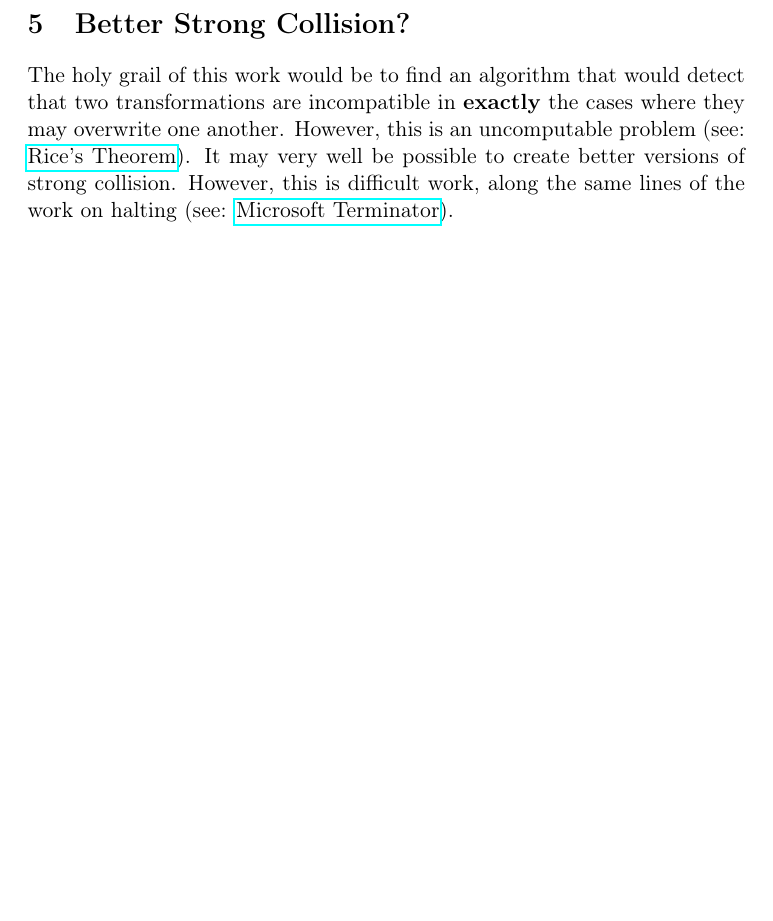
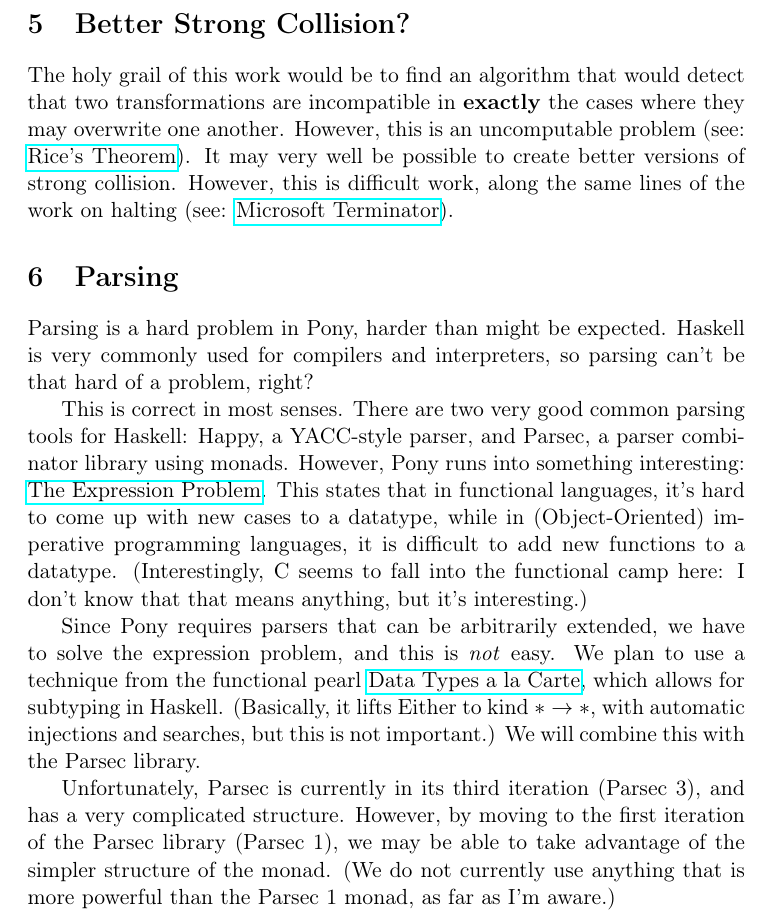
Before and after one commit to akhirsch/Pony-Doc, a LaTeX document (tex/brain_dump.tex): part of page 4 of 4, cut so that both start at the same text, the shorter picture padded with empty space. Compiled offline with pdfLaTeX.

Commit message:
Added writing2.

```diff
--- a/tex/brain_dump.tex
+++ b/tex/brain_dump.tex
@@ -124,5 +124,16 @@ Because our version of weak collision only works on the node level, it is possib
 
 
 The holy grail of this work would be to find an algorithm that would detect that two transformations are incompatible in \textbf{exactly} the cases where they may overwrite one another. However, this is an uncomputable problem (see: \href{http://en.wikipedia.org/wiki/Rice's_theorem}{Rice's Theorem}). It may very well be possible to create better versions of strong collision. However, this is difficult work, along the same lines of the work on halting (see: \href{http://research.microsoft.com/en-us/um/cambridge/projects/terminator/}{Microsoft Terminator}).
+\section{Parsing}
+\label{sec-6}
+
+
+Parsing is a hard problem in Pony, harder than might be expected. Haskell is very commonly used for compilers and interpreters, so parsing can't be that hard of a problem, right?
+
+This is correct in most senses. There are two very good common parsing tools for Haskell: Happy, a YACC-style parser, and Parsec, a parser combinator library using monads. However, Pony runs into something interesting: \href{http://homepages.inf.ed.ac.uk/wadler/papers/expression/expression.txt}{The Expression Problem}. This states that in functional languages, it's hard to come up with new cases to a datatype, while in (Object-Oriented) imperative programming languages, it is difficult to add new functions to a datatype. (Interestingly, C seems to fall into the functional camp here: I don't know that that means anything, but it's interesting.)
+
+Since Pony requires parsers that can be arbitrarily extended, we have to solve the expression problem, and this is \emph{not} easy. We plan to use a technique from the functional pearl \href{http://journals.cambridge.org/action/displayAbstract?fromPage=online&aid=1899152}{Data Types a la Carte}, which allows for subtyping in Haskell. (Basically, it lifts Either to kind \(* \to *\), with automatic injections and searches, but this is not important.) We will combine this with the Parsec library.
+
+Unfortunately, Parsec is currently in its third iteration (Parsec 3), and has a very complicated structure. However, by moving to the first iteration of the Parsec library (Parsec 1), we may be able to take advantage of the simpler structure of the monad. (We do not currently use anything that is more powerful than the Parsec 1 monad, as far as I'm aware.)
 
 \end{document}
```
Also changed, not shown: pdf/brain_dump.pdf, tex/brain_dump.tex (2 more changed lines).
